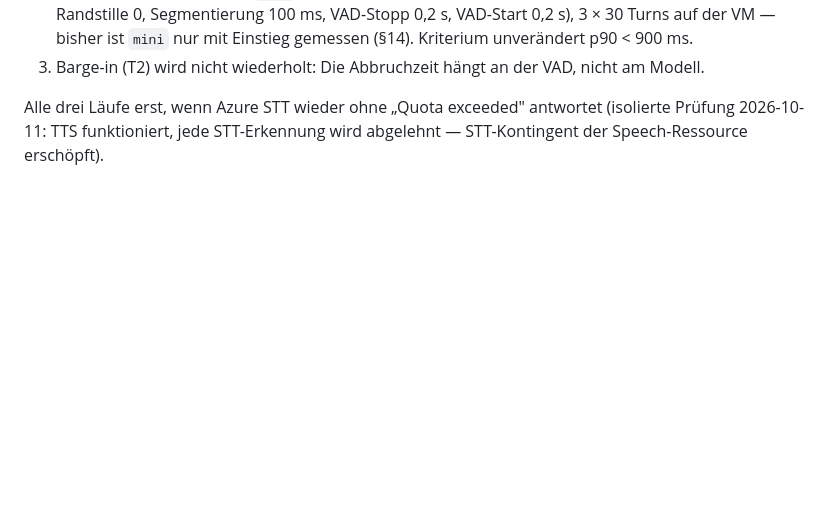
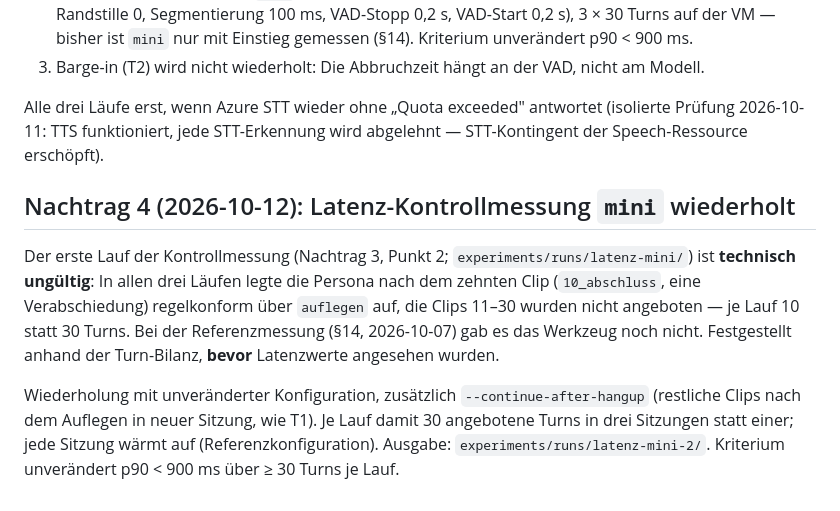
Before and after one commit to GartmannPit/pacemaker, a Markdown page: docs/phase-0-testablauf-gespraech.md, the part around the change. Drawn GitHub-style; blank space fills up the shorter version.

Commit message:
Halte ungültige Latenz-Kontrollmessung mini fest (Nachtrag 4)
Persona legte nach Clip 10 regelkonform auf, nur 10 statt 30 Turns je
Lauf; Wiederholung mit --continue-after-hangup.

Co-Authored-By: Claude Opus 5.5 <noreply@anthropic.com>

```diff
--- a/docs/phase-0-testablauf-gespraech.md
+++ b/docs/phase-0-testablauf-gespraech.md
@@ -192,3 +192,16 @@ Deshalb, **vor** den noch ausstehenden Sprachläufen festgelegt:
 Alle drei Läufe erst, wenn Azure STT wieder ohne „Quota exceeded" antwortet (isolierte Prüfung
 2026-10-11: TTS funktioniert, jede STT-Erkennung wird abgelehnt — STT-Kontingent der
 Speech-Ressource erschöpft).
+
+## Nachtrag 4 (2026-10-12): Latenz-Kontrollmessung `mini` wiederholt
+
+Der erste Lauf der Kontrollmessung (Nachtrag 3, Punkt 2; `experiments/runs/latenz-mini/`) ist
+**technisch ungültig**: In allen drei Läufen legte die Persona nach dem zehnten Clip
+(`10_abschluss`, eine Verabschiedung) regelkonform über `auflegen` auf, die Clips 11–30 wurden
+nicht angeboten — je Lauf 10 statt 30 Turns. Bei der Referenzmessung (§14, 2026-10-07) gab es das
+Werkzeug noch nicht. Festgestellt anhand der Turn-Bilanz, **bevor** Latenzwerte angesehen wurden.
+
+Wiederholung mit unveränderter Konfiguration, zusätzlich `--continue-after-hangup` (restliche
+Clips nach dem Auflegen in neuer Sitzung, wie T1). Je Lauf damit 30 angebotene Turns in drei
+Sitzungen statt einer; jede Sitzung wärmt auf (Referenzkonfiguration). Ausgabe:
+`experiments/runs/latenz-mini-2/`. Kriterium unverändert p90 < 900 ms über ≥ 30 Turns je Lauf.
```
